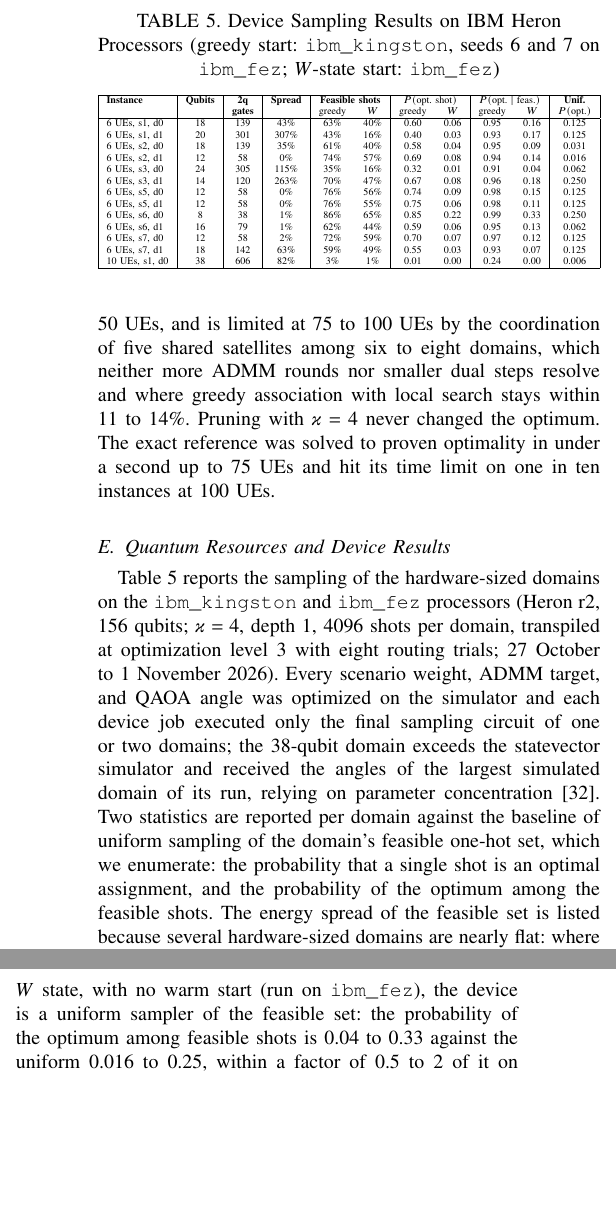
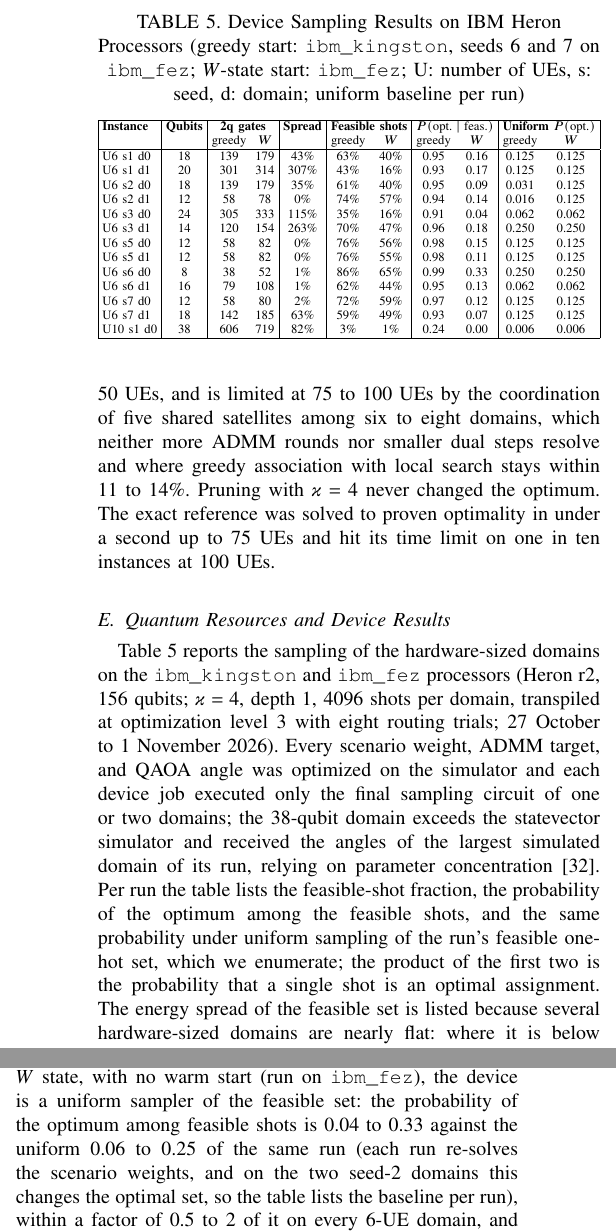
Before and after one commit to tanzimulalam/Quantum_SAGIN_AoII_Updated_Simulation, a LaTeX paper (paper/main.tex, which reads paper/sec6.tex, paper/table_hardware.tex): two parts of the columns of page 12 of 13, joined at a grey line, cut so that both start at the same text, the shorter picture padded with empty space. Compiled offline with pdfLaTeX.

Commit message:
Device table: uniform baseline listed per run (W-state runs re-solve the scenario weights), derivable per-shot columns dropped for legibility; W-state and feasible-shot numbers tightened in VI-E; manuscript cites tag v2.3.1

```diff
--- a/paper/sec6.tex
+++ b/paper/sec6.tex
@@ -268,10 +268,10 @@ Table~\ref{tab:hardware} reports the sampling of the hardware-sized domains on t
 optimization level 3 with eight routing trials; 27 October to 1 November 2026).
 Every scenario weight, ADMM target, and QAOA angle was optimized on the simulator and each device job executed only
 the final sampling circuit of one or two domains; the 38-qubit domain exceeds the statevector simulator and received
-the angles of the largest simulated domain of its run, relying on parameter concentration~\cite{Brandao2018}. Two
-statistics are reported per domain against the baseline of uniform sampling of the domain's feasible one-hot set,
-which we enumerate: the probability that a single shot is an optimal assignment, and the
-probability of the optimum among the feasible shots. The energy spread of the feasible set is listed because several hardware-sized domains are nearly flat: where it is below 2\%, any
+the angles of the largest simulated domain of its run, relying on parameter concentration~\cite{Brandao2018}. Per run
+the table lists the feasible-shot fraction, the probability of the optimum among the feasible shots, and the same
+probability under uniform sampling of the run's feasible one-hot set, which we enumerate; the product of the first
+two is the probability that a single shot is an optimal assignment. The energy spread of the feasible set is listed because several hardware-sized domains are nearly flat: where it is below 2\%, any
 feasible assignment is within 2\% of the optimum and the sampler only has to achieve feasibility; on the other domains
 it is 35 to 307\%, and uniform sampling reaches an approximation ratio of only 0.62 to 0.91.
 
@@ -285,15 +285,16 @@ optimum, 0.6\%, equals the uniform baseline: noise destroys 97\% of the shots, a
 shots does the warm start still show (24\% optimal against 0.6\%). The best feasible sample equalled the exact optimum
 of its domain in every run and every decoded schedule attained the ILP optimum of its instance, but at 38 qubits this
 is what 4096 uniform feasible samples would also achieve. Third, from the $W$ state, with no warm start (run on \texttt{ibm\_fez}), the device is a uniform sampler of the
-feasible set: the probability of the optimum among feasible shots is 0.04 to 0.33 against the uniform 0.016 to 0.25,
-within a factor of 0.5 to 2 of it on every 6-UE domain, and the approximation ratio of feasible shots exceeds the
-uniform value by at most 0.04; at 38 qubits no feasible shot was optimal. The 1.3-fold concentration of one
+feasible set: the probability of the optimum among feasible shots is 0.04 to 0.33 against the uniform 0.06 to 0.25 of
+the same run (each run re-solves the scenario weights, and on the two seed-2 domains this changes the optimal set, so
+the table lists the baseline per run), within a factor of 0.5 to 2 of it on every 6-UE domain, and the approximation
+ratio of feasible shots exceeds the uniform value by less than 0.05; at 38 qubits no feasible shot was optimal. The 1.3-fold concentration of one
 noiseless layer is lost to hardware noise. Every decoded schedule still attained the ILP optimum of its instance
 (at 38 qubits the best domain sample was suboptimal but tied at the network worst case), because the feasible sets
 are small and the decoder keeps the best of thousands of shots.
 
-The feasible-shot fraction measures the noise: 60 to 86\% at 8 to 18 qubits with up to 142 two-qubit gates, 35 to 43\%
-at 20 to 24 qubits with about 300 gates, and 2.6\% at 38 qubits with 606 gates, bracketed by the FakeTorino and FakeFez noise
+The feasible-shot fraction measures the noise: 59 to 86\% at 8 to 18 qubits with up to 142 two-qubit gates, 35 to 43\%
+at 20 to 24 qubits with about 300 gates, and 2.6\% at 38 qubits with 606 gates (16 to 65\% and 1.4\% for the deeper $W$-state circuits), bracketed by the FakeTorino and FakeFez noise
 models (52/33\% and 70/48\% on the 18- and 20-qubit domains of the first instance).
 A few hundred more two-qubit gates would leave fewer than one feasible shot in a thousand, which places the present
 limit of the quantum step at about ten UEs per domain at depth 1. Error suppression does not move it: re-sampling the
--- a/paper/table_hardware.tex
+++ b/paper/table_hardware.tex
@@ -1,27 +1,28 @@
 \begin{table}[!t]
 \centering
-\caption{Device Sampling Results on IBM Heron Processors (greedy start: \texttt{ibm\_kingston}, seeds 6 and 7 on \texttt{ibm\_fez}; $W$-state start: \texttt{ibm\_fez})}
+\caption{Device Sampling Results on IBM Heron Processors (greedy start: \texttt{ibm\_kingston}, seeds 6 and 7 on \texttt{ibm\_fez}; $W$-state start: \texttt{ibm\_fez}; U: number of UEs, s: seed, d: domain; uniform baseline per run)}
 \label{tab:hardware}
 \scriptsize
+\setlength{\tabcolsep}{2.5pt}
 \resizebox{\columnwidth}{!}{%
-\begin{tabular}{|l|c|c|c|cc|cc|cc|c|}
+\begin{tabular}{|l|c|cc|c|cc|cc|cc|}
 \hline
-\textbf{Instance} & \textbf{Qubits} & \textbf{2q} & \textbf{Spread} & \multicolumn{2}{c|}{\textbf{Feasible shots}} & \multicolumn{2}{c|}{$P(\text{opt. shot})$} & \multicolumn{2}{c|}{$P(\text{opt.}\mid\text{feas.})$} & \textbf{Unif.} \\
- & & \textbf{gates} & & greedy & $W$ & greedy & $W$ & greedy & $W$ & $P(\text{opt.})$ \\
+\textbf{Instance} & \textbf{Qubits} & \multicolumn{2}{c|}{\textbf{2q gates}} & \textbf{Spread} & \multicolumn{2}{c|}{\textbf{Feasible shots}} & \multicolumn{2}{c|}{$P(\text{opt.}\mid\text{feas.})$} & \multicolumn{2}{c|}{\textbf{Uniform} $P(\text{opt.})$} \\
+ & & greedy & $W$ & & greedy & $W$ & greedy & $W$ & greedy & $W$ \\
 \hline
-6 UEs, s1, d0 & 18 & 139 & 43\% & 63\% & 40\% & 0.60 & 0.06 & 0.95 & 0.16 & 0.125 \\
-6 UEs, s1, d1 & 20 & 301 & 307\% & 43\% & 16\% & 0.40 & 0.03 & 0.93 & 0.17 & 0.125 \\
-6 UEs, s2, d0 & 18 & 139 & 35\% & 61\% & 40\% & 0.58 & 0.04 & 0.95 & 0.09 & 0.031 \\
-6 UEs, s2, d1 & 12 & 58 & 0\% & 74\% & 57\% & 0.69 & 0.08 & 0.94 & 0.14 & 0.016 \\
-6 UEs, s3, d0 & 24 & 305 & 115\% & 35\% & 16\% & 0.32 & 0.01 & 0.91 & 0.04 & 0.062 \\
-6 UEs, s3, d1 & 14 & 120 & 263\% & 70\% & 47\% & 0.67 & 0.08 & 0.96 & 0.18 & 0.250 \\
-6 UEs, s5, d0 & 12 & 58 & 0\% & 76\% & 56\% & 0.74 & 0.09 & 0.98 & 0.15 & 0.125 \\
-6 UEs, s5, d1 & 12 & 58 & 0\% & 76\% & 55\% & 0.75 & 0.06 & 0.98 & 0.11 & 0.125 \\
-6 UEs, s6, d0 & 8 & 38 & 1\% & 86\% & 65\% & 0.85 & 0.22 & 0.99 & 0.33 & 0.250 \\
-6 UEs, s6, d1 & 16 & 79 & 1\% & 62\% & 44\% & 0.59 & 0.06 & 0.95 & 0.13 & 0.062 \\
-6 UEs, s7, d0 & 12 & 58 & 2\% & 72\% & 59\% & 0.70 & 0.07 & 0.97 & 0.12 & 0.125 \\
-6 UEs, s7, d1 & 18 & 142 & 63\% & 59\% & 49\% & 0.55 & 0.03 & 0.93 & 0.07 & 0.125 \\
-10 UEs, s1, d0 & 38 & 606 & 82\% & 3\% & 1\% & 0.01 & 0.00 & 0.24 & 0.00 & 0.006 \\
+U6 s1 d0 & 18 & 139 & 179 & 43\% & 63\% & 40\% & 0.95 & 0.16 & 0.125 & 0.125 \\
+U6 s1 d1 & 20 & 301 & 314 & 307\% & 43\% & 16\% & 0.93 & 0.17 & 0.125 & 0.125 \\
+U6 s2 d0 & 18 & 139 & 179 & 35\% & 61\% & 40\% & 0.95 & 0.09 & 0.031 & 0.125 \\
+U6 s2 d1 & 12 & 58 & 78 & 0\% & 74\% & 57\% & 0.94 & 0.14 & 0.016 & 0.125 \\
+U6 s3 d0 & 24 & 305 & 333 & 115\% & 35\% & 16\% & 0.91 & 0.04 & 0.062 & 0.062 \\
+U6 s3 d1 & 14 & 120 & 154 & 263\% & 70\% & 47\% & 0.96 & 0.18 & 0.250 & 0.250 \\
+U6 s5 d0 & 12 & 58 & 82 & 0\% & 76\% & 56\% & 0.98 & 0.15 & 0.125 & 0.125 \\
+U6 s5 d1 & 12 & 58 & 82 & 0\% & 76\% & 55\% & 0.98 & 0.11 & 0.125 & 0.125 \\
+U6 s6 d0 & 8 & 38 & 52 & 1\% & 86\% & 65\% & 0.99 & 0.33 & 0.250 & 0.250 \\
+U6 s6 d1 & 16 & 79 & 108 & 1\% & 62\% & 44\% & 0.95 & 0.13 & 0.062 & 0.062 \\
+U6 s7 d0 & 12 & 58 & 80 & 2\% & 72\% & 59\% & 0.97 & 0.12 & 0.125 & 0.125 \\
+U6 s7 d1 & 18 & 142 & 185 & 63\% & 59\% & 49\% & 0.93 & 0.07 & 0.125 & 0.125 \\
+U10 s1 d0 & 38 & 606 & 719 & 82\% & 3\% & 1\% & 0.24 & 0.00 & 0.006 & 0.006 \\
 \hline
 \end{tabular}%
 }
```
Also changed, not shown: RESULTS.md (+3 -3 lines), docs/response_to_review_2026-11-01.md (+1 -1 lines), paper/main.pdf, paper/sec6.tex (2 more changed lines), 1 other file.
